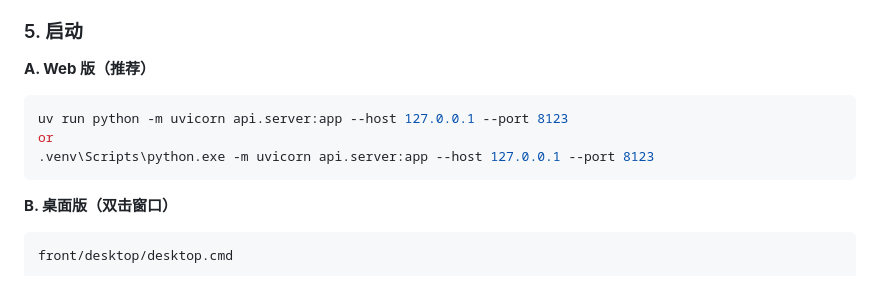
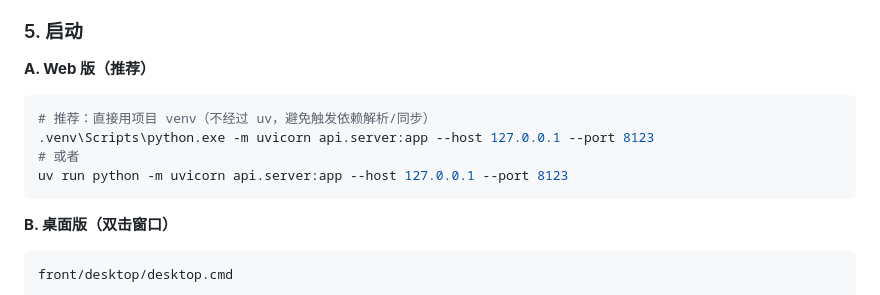
Before and after one commit to xie386/deep_search_pro, a Markdown page: README.md, the part around the change. Drawn GitHub-style.

Commit message:
docs(README): 启动后端优先用项目 venv 直跑，uv run 放次选（避免触发依赖同步）

````diff
--- a/README.md
+++ b/README.md
@@ -80,9 +80,10 @@ cp .env.example .env
 **A. Web 版（推荐）**
 
 ```bash
+# 推荐：直接用项目 venv（不经过 uv，避免触发依赖解析/同步）
+.venv\Scripts\python.exe -m uvicorn api.server:app --host 127.0.0.1 --port 8123
+# 或者
 uv run python -m uvicorn api.server:app --host 127.0.0.1 --port 8123
-or
-.venv\Scripts\python.exe -m uvicorn api.server:app --host 127.0.0.1 --port 8123
 ```
 
 **B. 桌面版（双击窗口）**
````
